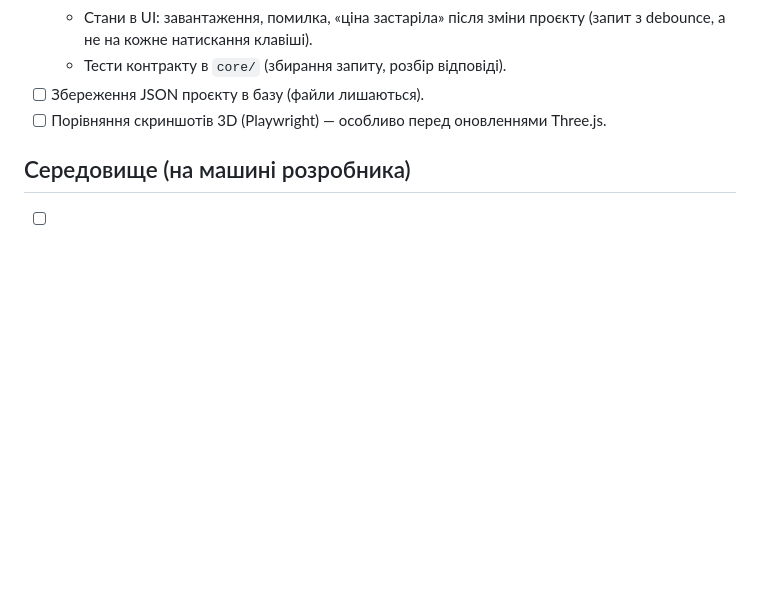
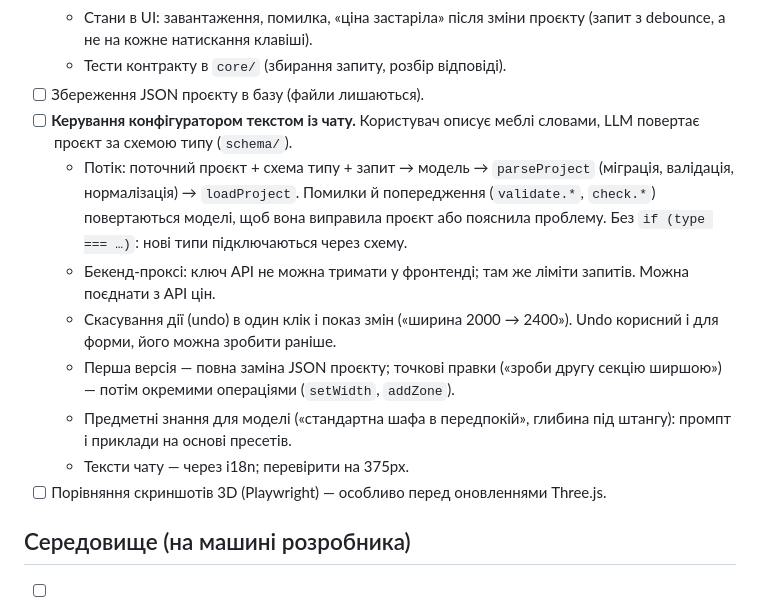
Before and after one commit to olezhyk5/lego, a Markdown page: TODO.md, the part around the change. Drawn GitHub-style; blank space fills up the shorter version.

Commit message:
Add chat-based configurator control to TODO
Co-Authored-By: Claude Opus 5.5 <noreply@anthropic.com>

```diff
--- a/TODO.md
+++ b/TODO.md
@@ -26,6 +26,13 @@
   - Стани в UI: завантаження, помилка, «ціна застаріла» після зміни проєкту (запит з debounce, а не на кожне натискання клавіші).
   - Тести контракту в `core/` (збирання запиту, розбір відповіді).
 - [ ] Збереження JSON проєкту в базу (файли лишаються).
+- [ ] **Керування конфігуратором текстом із чату.** Користувач описує меблі словами, LLM повертає проєкт за схемою типу (`schema/`).
+  - Потік: поточний проєкт + схема типу + запит → модель → `parseProject` (міграція, валідація, нормалізація) → `loadProject`. Помилки й попередження (`validate.*`, `check.*`) повертаються моделі, щоб вона виправила проєкт або пояснила проблему. Без `if (type === …)`: нові типи підключаються через схему.
+  - Бекенд-проксі: ключ API не можна тримати у фронтенді; там же ліміти запитів. Можна поєднати з API цін.
+  - Скасування дії (undo) в один клік і показ змін («ширина 2000 → 2400»). Undo корисний і для форми, його можна зробити раніше.
+  - Перша версія — повна заміна JSON проєкту; точкові правки («зроби другу секцію ширшою») — потім окремими операціями (`setWidth`, `addZone`).
+  - Предметні знання для моделі («стандартна шафа в передпокій», глибина під штангу): промпт і приклади на основі пресетів.
+  - Тексти чату — через i18n; перевірити на 375px.
 - [ ] Порівняння скриншотів 3D (Playwright) — особливо перед оновленнями Three.js.
 
 ## Середовище (на машині розробника)
```
